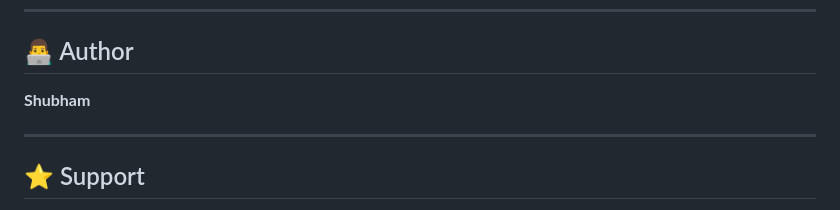
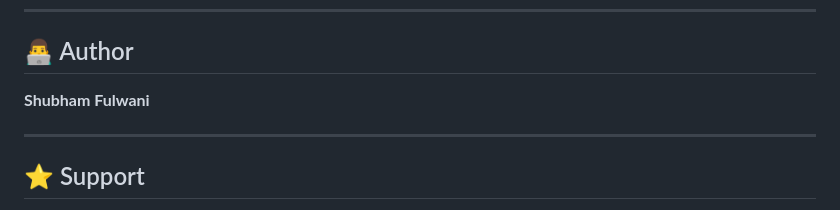
Before and after one commit to Shubham-css/Ticket-Booking-Management-System, a Markdown page: README.md, the part around the change. Rendered like a GitHub page.

Commit message:
Update author name to include full name

```diff
--- a/README.md
+++ b/README.md
@@ -197,7 +197,7 @@ https://github.com/Shubham-css/Ticket-Booking-Management-System
 
 ## 👨‍💻 Author
 
-**Shubham**
+**Shubham Fulwani**
 
 ---
 
```
